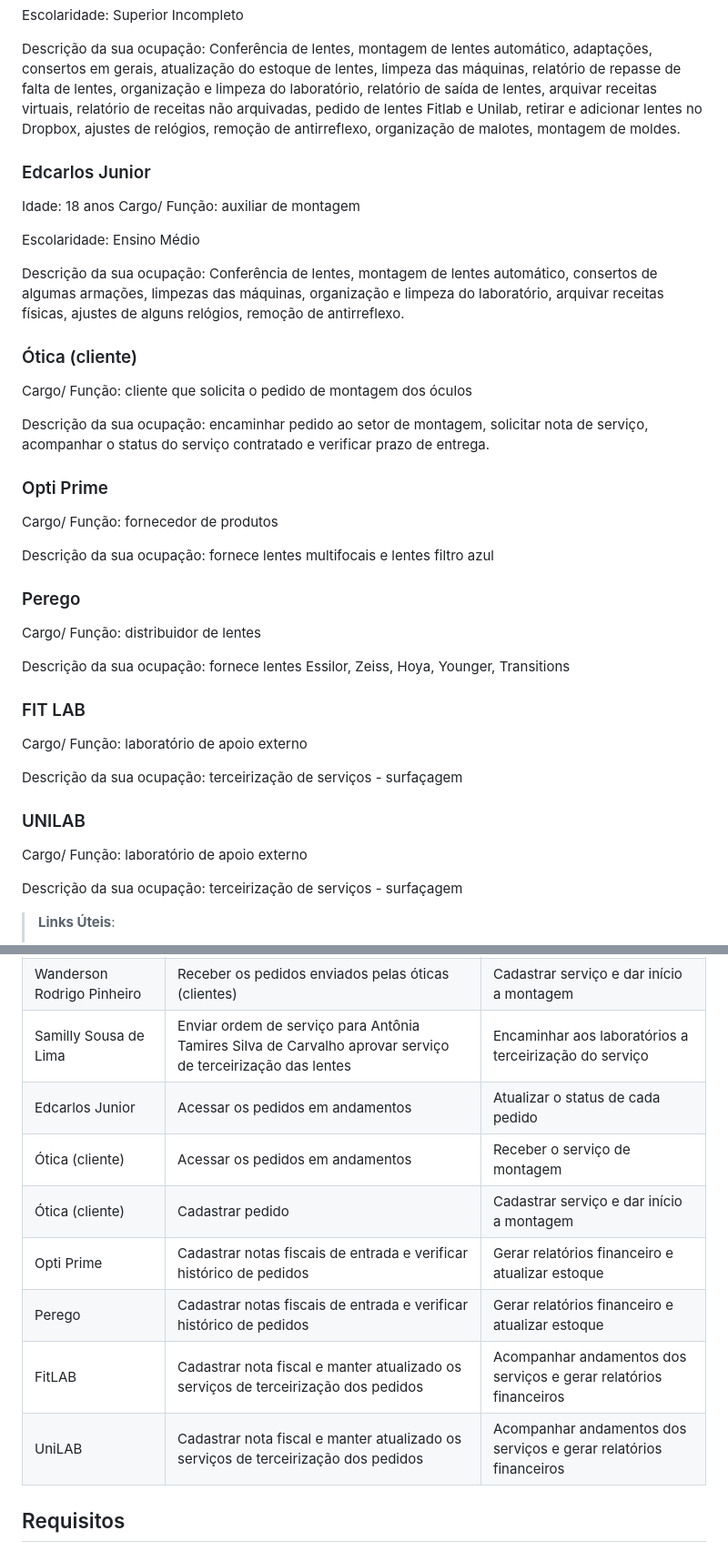
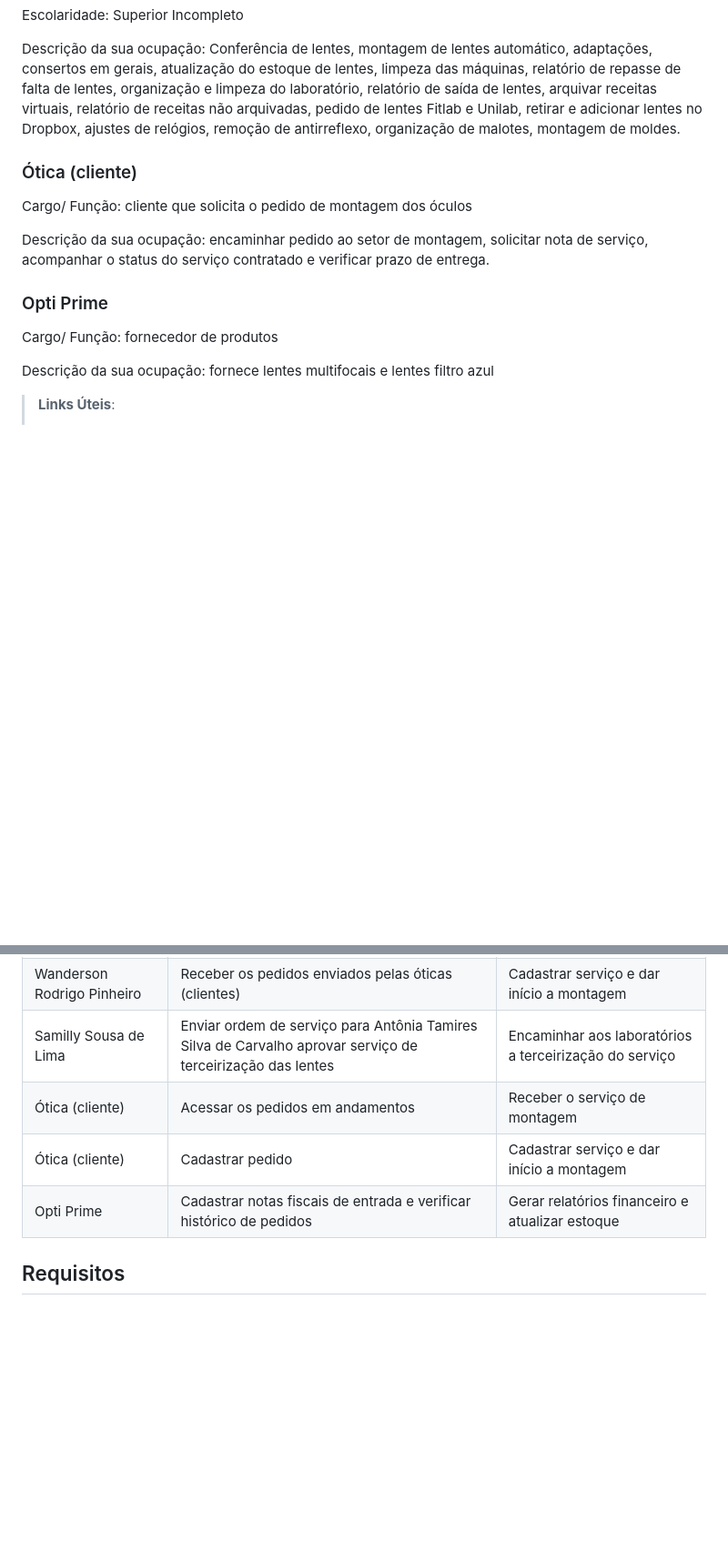
Before and after one commit to anaidsantiago/pmv-ads-2024-1-e2-proj-int-t3-grupo01, a Markdown page: docs/02-Especificação do Projeto.md, 2 parts joined by grey strips. Shown at 91% size. Drawn GitHub-style; blank space fills up the shorter version.

```diff
--- a/docs/02-Especificação do Projeto.md
+++ b/docs/02-Especificação do Projeto.md
@@ -34,14 +34,6 @@ Escolaridade: Superior Incompleto
 
 Descrição da sua ocupação: Conferência de lentes, montagem de lentes automático, adaptações, consertos em gerais, atualização do estoque de lentes, limpeza das máquinas, relatório de repasse de falta de lentes, organização e limpeza do laboratório, relatório de saída de lentes, arquivar receitas virtuais, relatório de receitas não arquivadas, pedido de lentes Fitlab e Unilab, retirar e adicionar lentes no Dropbox, ajustes de relógios, remoção de antirreflexo, organização de malotes, montagem de moldes.
 
-### Edcarlos Junior
-Idade: 18 anos
-Cargo/ Função: auxiliar de montagem
-
-Escolaridade: Ensino Médio
-
-Descrição da sua ocupação: Conferência de lentes, montagem de lentes automático, consertos de algumas armações, limpezas das máquinas, organização e limpeza do laboratório, arquivar receitas físicas, ajustes de alguns relógios, remoção de antirreflexo.
-
 ### Ótica (cliente)
 Cargo/ Função: cliente que solicita o pedido de montagem dos óculos
 
@@ -52,20 +44,6 @@ Cargo/ Função: fornecedor de produtos
 
 Descrição da sua ocupação: fornece lentes multifocais e lentes filtro azul
 
-### Perego
-Cargo/ Função: distribuidor de lentes
-
-Descrição da sua ocupação: fornece lentes Essilor, Zeiss, Hoya, Younger, Transitions
-
-### FIT LAB
-Cargo/ Função: laboratório de apoio externo
-
-Descrição da sua ocupação: terceirização de serviços - surfaçagem
-
-### UNILAB
-Cargo/ Função: laboratório de apoio externo
-
-Descrição da sua ocupação: terceirização de serviços - surfaçagem
 
 
 
@@ -91,13 +69,9 @@ Com base na análise das personas forma identificadas as seguintes histórias de
 |Antônia Tamires Silva de Carvalho     | Ter acesso ao estoque e a solicitação de compra enviada pelo setor de montagem              | Repor estoque e aprovar ordem de compra ao fornecedor |
 |Wanderson Rodrigo Pinheiro     | Receber os pedidos enviados pelas óticas (clientes)             | Cadastrar serviço e dar início a montagem |
 |Samilly Sousa de Lima    | Enviar ordem de serviço para Antônia Tamires Silva de Carvalho aprovar serviço de terceirização das lentes   | Encaminhar aos laboratórios a terceirização do serviço |
-|Edcarlos Junior     | Acessar os pedidos em andamentos           | Atualizar o status de cada pedido |
 |Ótica (cliente)     | Acessar os pedidos em andamentos             | Receber o serviço de montagem|
 |Ótica (cliente)     | Cadastrar pedido         | Cadastrar serviço e dar início a montagem |
 |Opti Prime     | Cadastrar notas fiscais de entrada e verificar histórico de pedidos             | Gerar relatórios financeiro e atualizar estoque |
-|Perego     | Cadastrar notas fiscais de entrada e verificar histórico de pedidos            | Gerar relatórios financeiro e atualizar estoque |
-|FitLAB    | Cadastrar nota fiscal e manter atualizado os serviços de terceirização dos pedidos             | Acompanhar andamentos dos serviços e gerar relatórios financeiros |
-|UniLAB   | Cadastrar nota fiscal e manter atualizado os serviços de terceirização dos pedidos            | Acompanhar andamentos dos serviços e gerar relatórios financeiros|
 
 
 ## Requisitos
```
